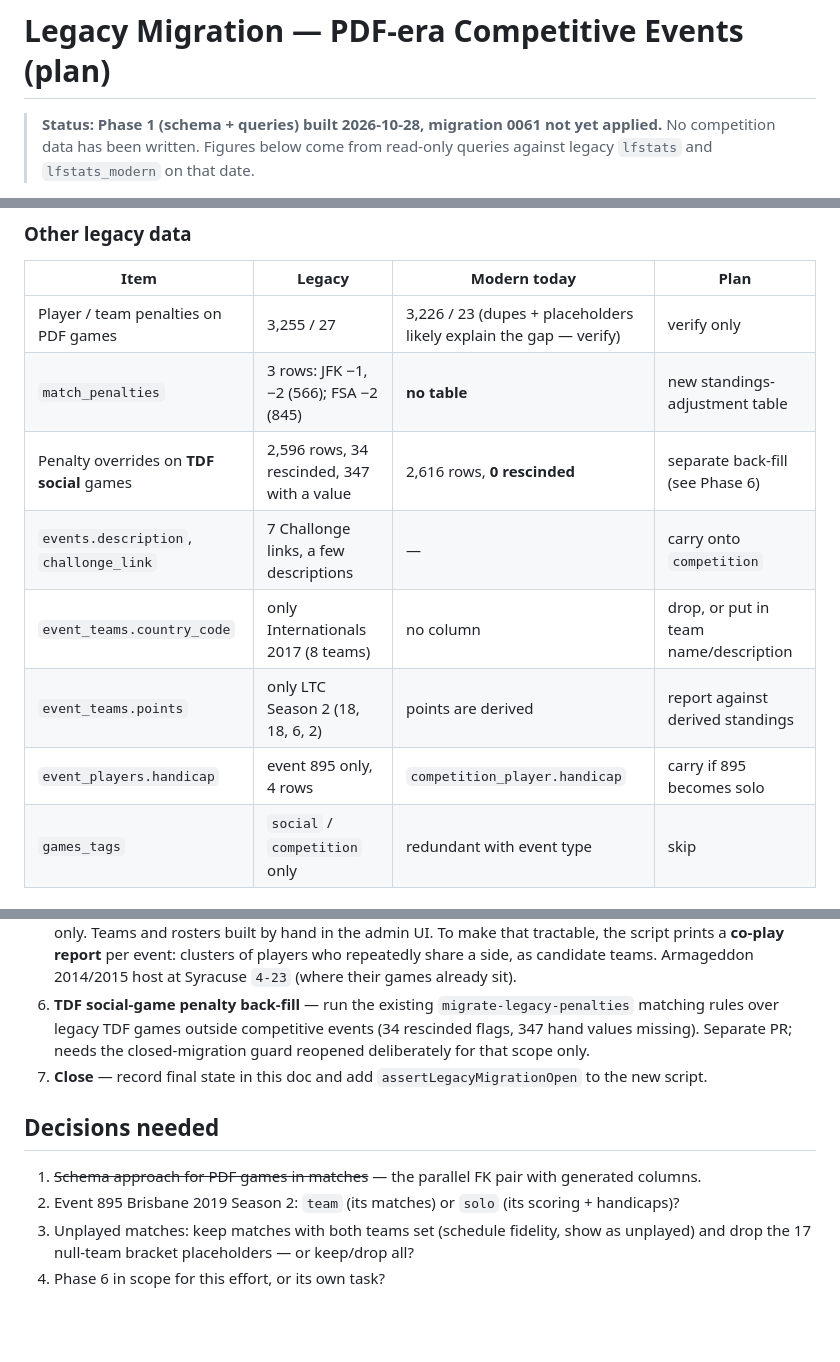
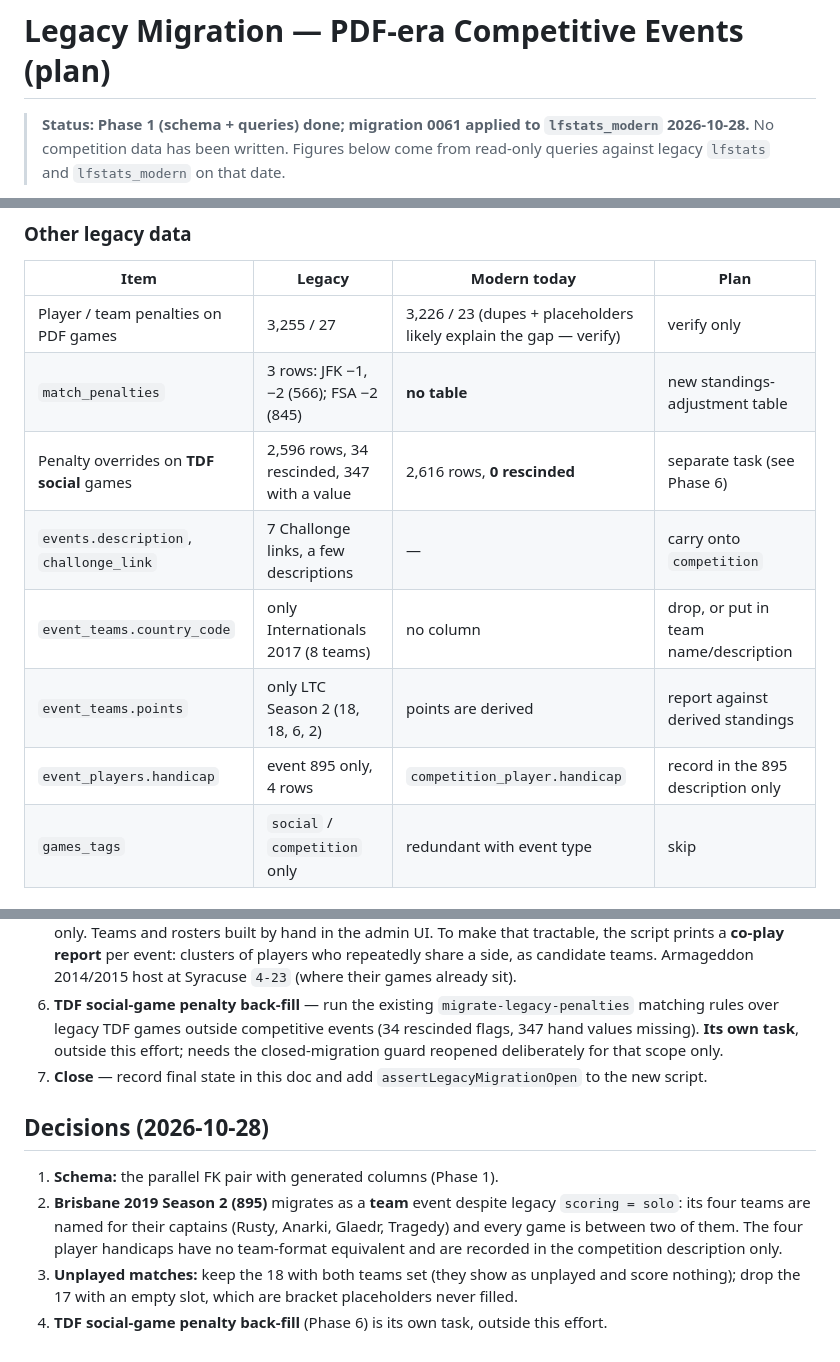
Before and after one commit to zmaniacz/lfstats, a Markdown page: docs/Legacy_Migration_PDF_Events.md, 3 parts joined by grey strips. Rendered like a GitHub page; blank space fills up the shorter version.

Commit message:
Record the PDF-era event migration decisions
Co-Authored-By: Claude Opus 5.5 <noreply@anthropic.com>

```diff
--- a/docs/Legacy_Migration_PDF_Events.md
+++ b/docs/Legacy_Migration_PDF_Events.md
@@ -1,6 +1,6 @@
 # Legacy Migration — PDF-era Competitive Events (plan)
 
-> **Status: Phase 1 (schema + queries) built 2026-10-28, migration 0061 not yet applied.**
+> **Status: Phase 1 (schema + queries) done; migration 0061 applied to `lfstats_modern` 2026-10-28.**
 > No competition data has been written. Figures below come from read-only queries against
 > legacy `lfstats` and `lfstats_modern` on that date.
 
@@ -53,11 +53,11 @@ duplicates and 8 placeholder games ("Fake1", "Dummy Game"). None is in a competi
 | ----------------------------------------- | ------------------------------------------ | ----------------------------------------------------------------- | ------------------------------------- |
 | Player / team penalties on PDF games      | 3,255 / 27                                 | 3,226 / 23 (dupes + placeholders likely explain the gap — verify) | verify only                           |
 | `match_penalties`                         | 3 rows: JFK −1, −2 (566); FSA −2 (845)     | **no table**                                                      | new standings-adjustment table        |
-| Penalty overrides on **TDF social** games | 2,596 rows, 34 rescinded, 347 with a value | 2,616 rows, **0 rescinded**                                       | separate back-fill (see Phase 6)      |
+| Penalty overrides on **TDF social** games | 2,596 rows, 34 rescinded, 347 with a value | 2,616 rows, **0 rescinded**                                       | separate task (see Phase 6)           |
 | `events.description`, `challonge_link`    | 7 Challonge links, a few descriptions      | —                                                                 | carry onto `competition`              |
 | `event_teams.country_code`                | only Internationals 2017 (8 teams)         | no column                                                         | drop, or put in team name/description |
 | `event_teams.points`                      | only LTC Season 2 (18, 18, 6, 2)           | points are derived                                                | report against derived standings      |
-| `event_players.handicap`                  | event 895 only, 4 rows                     | `competition_player.handicap`                                     | carry if 895 becomes solo             |
+| `event_players.handicap`                  | event 895 only, 4 rows                     | `competition_player.handicap`                                     | record in the 895 description only    |
 | `games_tags`                              | `social` / `competition` only              | redundant with event type                                         | skip                                  |
 
 ## Matches holding PDF games (Phase 1, done)
@@ -125,14 +125,18 @@ type, description)`, summed into standings and shown on the standings page. Carr
    already sit).
 6. **TDF social-game penalty back-fill** — run the existing `migrate-legacy-penalties` matching
    rules over legacy TDF games outside competitive events (34 rescinded flags, 347 hand values
-   missing). Separate PR; needs the closed-migration guard reopened deliberately for that scope only.
+   missing). **Its own task**, outside this effort; needs the closed-migration guard reopened
+   deliberately for that scope only.
 7. **Close** — record final state in this doc and add `assertLegacyMigrationOpen` to the new
    script.
 
-## Decisions needed
+## Decisions (2026-10-28)
 
-1. ~~Schema approach for PDF games in matches~~ — the parallel FK pair with generated columns.
-2. Event 895 Brisbane 2019 Season 2: `team` (its matches) or `solo` (its scoring + handicaps)?
-3. Unplayed matches: keep matches with both teams set (schedule fidelity, show as unplayed) and
-   drop the 17 null-team bracket placeholders — or keep/drop all?
-4. Phase 6 in scope for this effort, or its own task?
+1. **Schema:** the parallel FK pair with generated columns (Phase 1).
+2. **Brisbane 2019 Season 2 (895)** migrates as a **team** event despite legacy `scoring = solo`:
+   its four teams are named for their captains (Rusty, Anarki, Glaedr, Tragedy) and every game is
+   between two of them. The four player handicaps have no team-format equivalent and are recorded
+   in the competition description only.
+3. **Unplayed matches:** keep the 18 with both teams set (they show as unplayed and score
+   nothing); drop the 17 with an empty slot, which are bracket placeholders never filled.
+4. **TDF social-game penalty back-fill** (Phase 6) is its own task, outside this effort.
```
